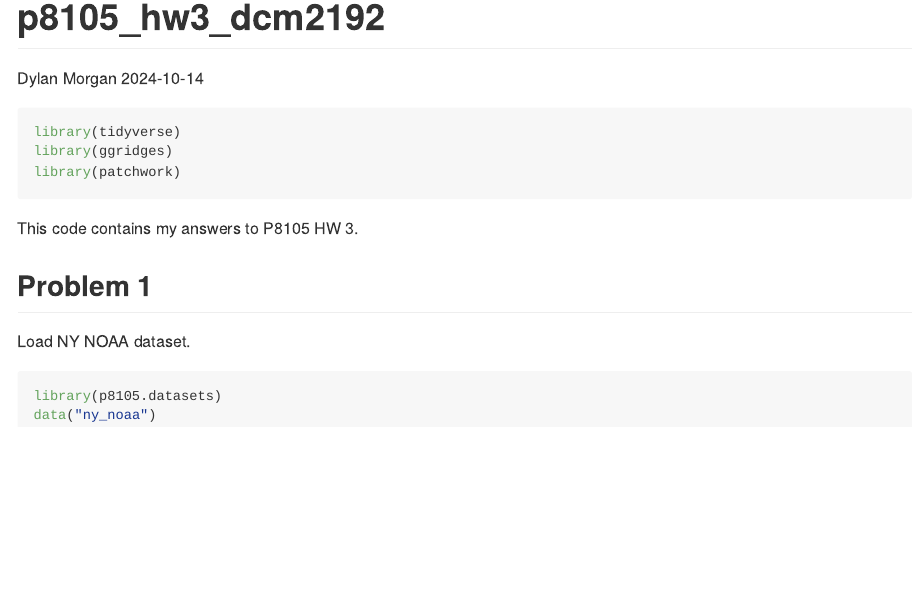
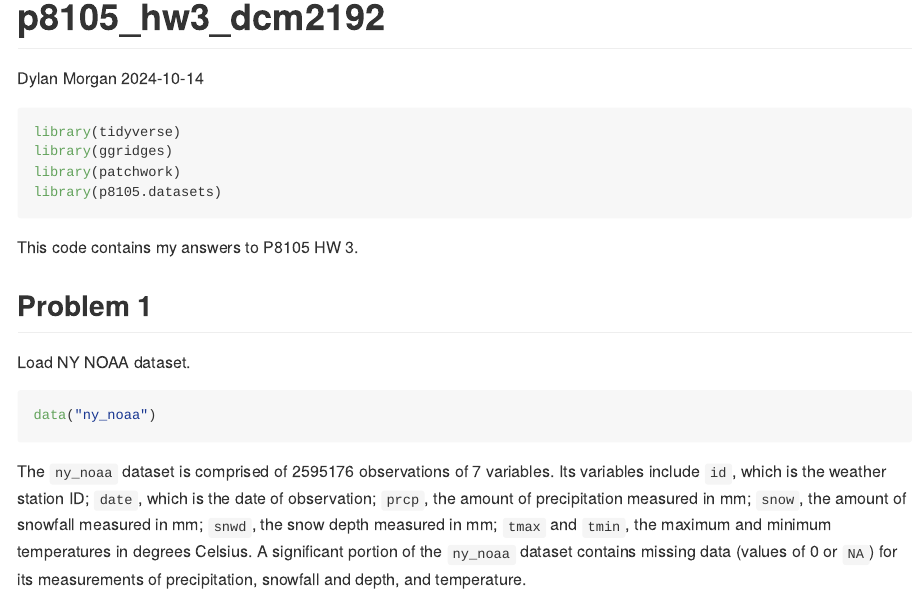
Before and after one commit to dcm2192/p8105_hw3_dcm2192, an R Markdown document (p8105_hw3_dcm2192.Rmd): the page in a window 1100 px wide, from its top. The pictures show the output file p8105_hw3_dcm2192.md that the author committed with the source, drawn offline in the style of GitHub.

Commit message:
describe ny_noaa dataset before cleaning up

````diff
--- a/p8105_hw3_dcm2192.Rmd
+++ b/p8105_hw3_dcm2192.Rmd
@@ -9,6 +9,7 @@ output: github_document
 library(tidyverse)
 library(ggridges)
 library(patchwork)
+library(p8105.datasets)
 ```
 
 This code contains my answers to P8105 HW 3.
@@ -17,6 +18,7 @@ This code contains my answers to P8105 HW 3.
 
 Load NY NOAA dataset.
 ```{r}
-library(p8105.datasets)
 data("ny_noaa")
 ```
+
+The `ny_noaa` dataset is comprised of `r nrow(ny_noaa)` observations of `r ncol(ny_noaa)` variables. Its variables include `id`, which is the weather station ID; `date`, which is the date of observation; `prcp`, the amount of precipitation measured in mm; `snow`, the amount of snowfall measured in mm; `snwd`, the snow depth measured in mm; `tmax` and `tmin`, the maximum and minimum temperatures in degrees Celsius. A significant portion of the `ny_noaa` dataset contains missing data (values of 0 or `NA`) for its measurements of precipitation, snowfall and depth, and temperature.
````
Also changed, not shown: p8105_hw3_dcm2192.md.
